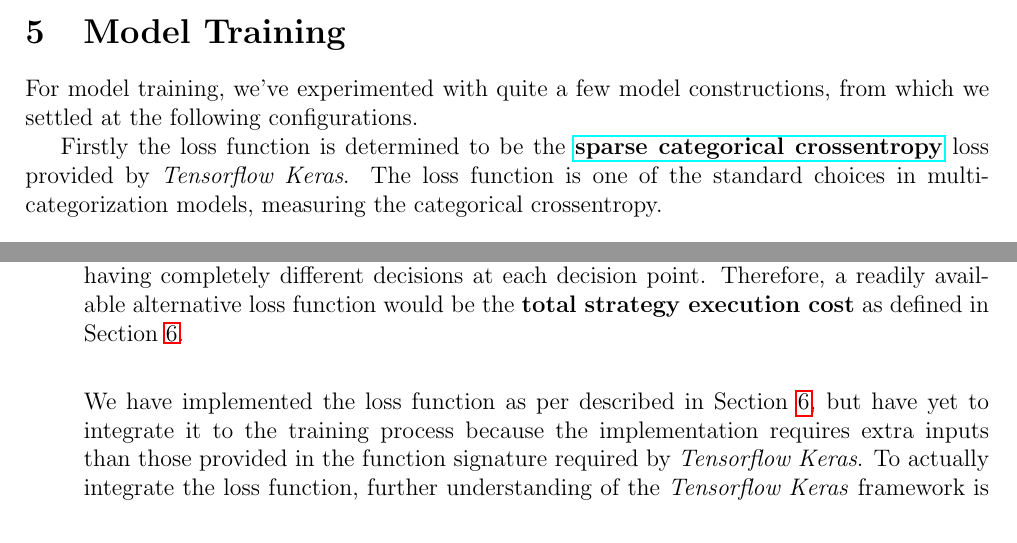
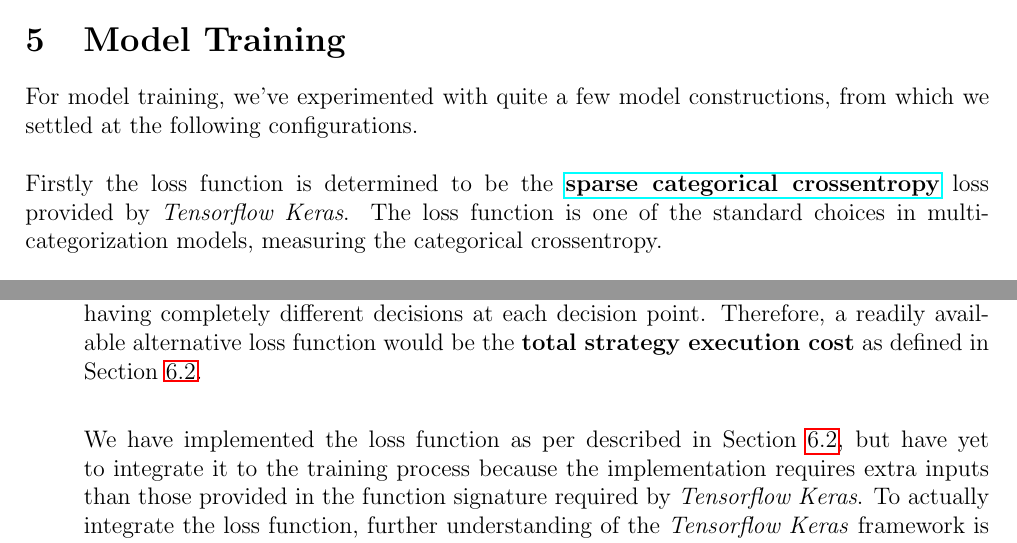
Before and after one commit to wangkunzhen/Machine-Learning-5225, a LaTeX document (Report/Report.tex): two parts of pages 3 and 6 of 7, joined at a grey line, cut so that both start at the same text. Compiled offline with pdfLaTeX.

Commit message:
Refine report

```diff
--- a/Report/Report.tex
+++ b/Report/Report.tex
@@ -131,9 +131,10 @@ Describe the following:
 
 \section{Model Training}
 For model training, we've experimented with quite a few model constructions, from which
-we settled at the following configurations.
+we settled at the following configurations.\\
 
-Firstly the loss function is determined to be the
+
+\noindent Firstly the loss function is determined to be the
 \href{https://github.com/tensorflow/tensorflow/blob/r1.13/tensorflow/python/keras/backend.py}{\textbf{sparse categorical crossentropy}}
 loss provided by \textit{Tensorflow Keras}. The loss function is one of the standard
 choices in multi-categorization models, measuring the categorical crossentropy. \\
@@ -272,10 +273,10 @@ of the project. However, we would like to note them down here as remarks.
   some of the predictions that could have done almost as good as the optimal solution
   in terms of total strategy execution cost, though having completely different decisions
   at each decision point. Therefore, a readily available alternative loss function
-  would be the \textbf{total strategy execution cost} as defined in Section \ref{results}.\\
+  would be the \textbf{total strategy execution cost} as defined in Section \ref{tsec}.\\
 
 
-  We have implemented the loss function as per described in Section \ref{results}, but have yet
+  We have implemented the loss function as per described in Section \ref{tsec}, but have yet
   to integrate it to the training process because the implementation requires
   extra inputs than those provided in the function signature required by \textit{Tensorflow Keras}.
   To actually integrate the loss function, further understanding of the \textit{Tensorflow Keras}
```
Also changed, not shown: Report/Report.pdf, Report/Report.tex (2 more changed lines).
